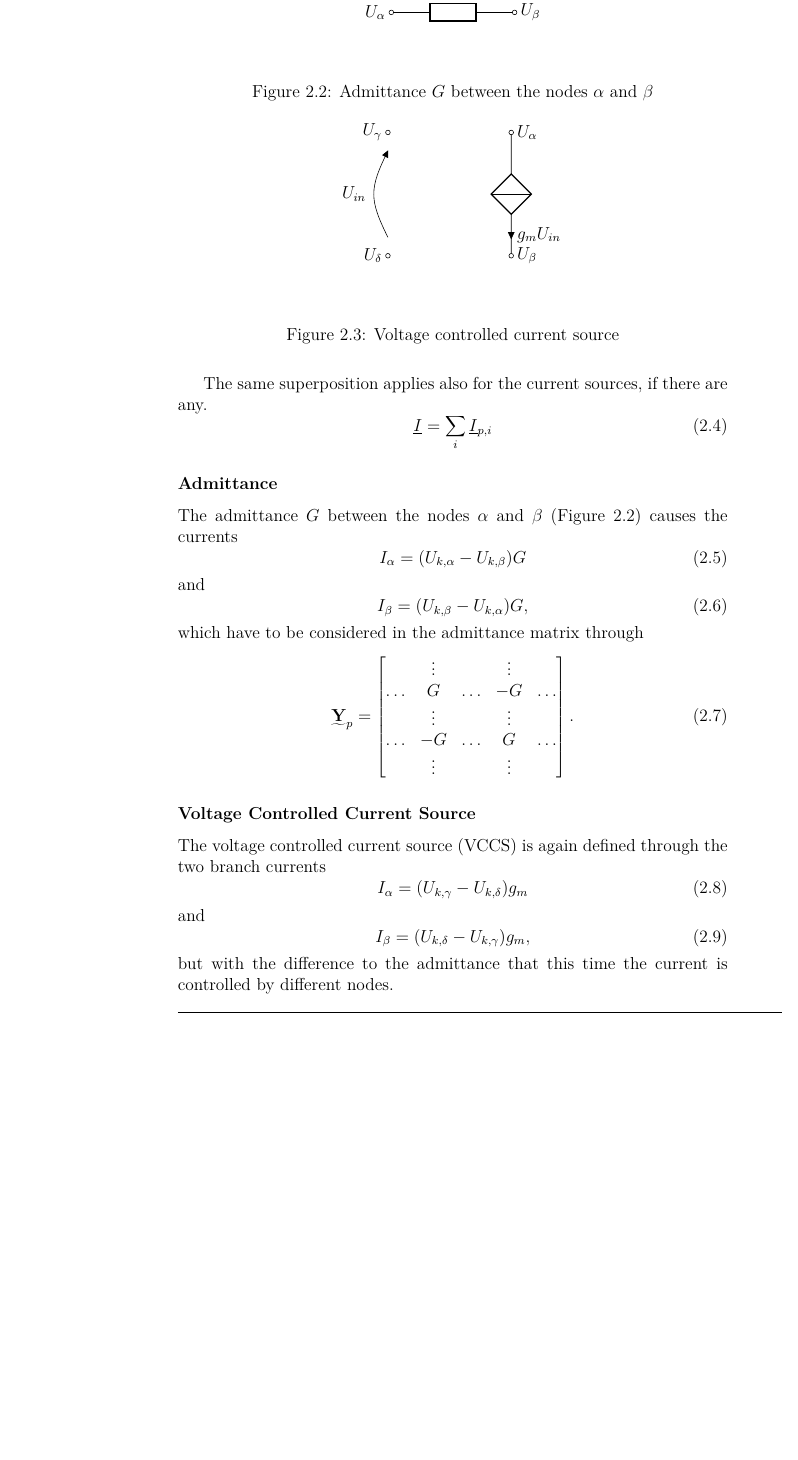
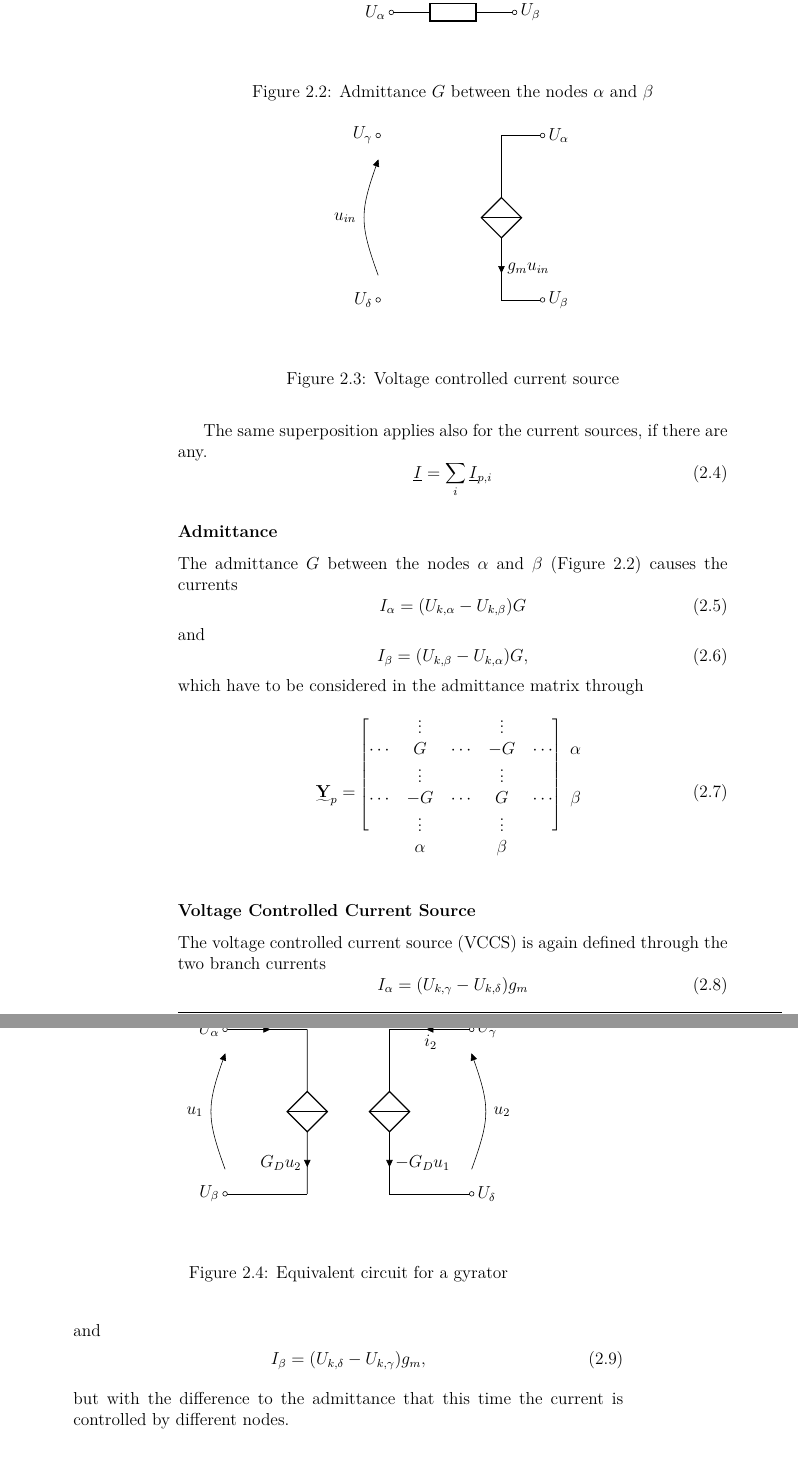
Before and after one commit to benediktibk/loadflow, a LaTeX thesis (documents/master_thesis/thesis.tex, which reads documents/master_thesis/methods.tex, documents/master_thesis/tikz/gyrator.tex, documents/master_thesis/tikz/voltage_controlled_current_source.tex): part of page 11 of 23 before the commit and two parts of pages 11 and 12 of 23 after it, the two joined at a grey line, cut so that both start at the same text, the shorter picture padded with empty space. Compiled offline with pdfLaTeX.

Commit message:
added some circuits

```diff
--- a/documents/master_thesis/methods.tex
+++ b/documents/master_thesis/methods.tex
@@ -57,14 +57,17 @@ and
 \end{equation}
 which have to be considered in the admittance matrix through
 \begin{equation}
-	\mat Y_{p} =
-	\begin{bmatrix}
-	 		& \vdots 	& 			& \vdots 	& 			\\
-	 \hdots & G			& \hdots	& -G		& \hdots 	\\
-	 		& \vdots 	& 			& \vdots 	& 			\\
-	 \hdots & -G		& \hdots	& G			& \hdots 	\\
-	 		& \vdots 	& 			& \vdots 	&
-	\end{bmatrix}.
+	\mat Y_p =
+	\begin{blockarray}{cccccc}
+		\begin{block}{[ccccc]c}
+		 		& \vdots	&			& \vdots	&			& \\
+		\cdots	& G			& \cdots	& -G		& \cdots	& \alpha \\
+		 		& \vdots	&			& \vdots	&			& \\
+		\cdots	& -G		& \cdots	& G			& \cdots	& \beta \\
+		 		& \vdots	&			& \vdots	&			& \\
+		\end{block}
+				& \alpha	&			& \beta		&			&
+	\end{blockarray}
 \end{equation}
 
 \subsubsection{Voltage Controlled Current Source}
@@ -86,3 +89,8 @@ and
 \end{equation}
 but with the difference to the admittance that this time the current is controlled by different nodes.
 
+\begin{equation}
+	\mat Y_p =
+	\begin{blockarray}{cccccc}
+		\begin{block}{[ccccc]c}
+		 		& \vdots	&			& \vdots	&			& \\
@@ -89,2 +103,9 @@ but with the difference to the admittance that this time the current is controll
+	\end{blockarray}
+\end{equation}
+
 \subsubsection{Gyrator}
 
+\begin{figure}
+	\centering
+	\include{tikz/gyrator}
+	\caption{Equivalent circuit for a gyrator}
--- a/documents/master_thesis/thesis.tex
+++ b/documents/master_thesis/thesis.tex
@@ -21,6 +21,7 @@
 \usepackage{tikz}
 \usetikzlibrary{shapes,arrows,calc}
 \usepackage[european]{circuitikz}
+\usepackage{blkarray}
 \usepackage[hidelinks]{hyperref}
 
 % do not display the chapter-headings
--- /dev/null
+++ b/documents/master_thesis/tikz/gyrator.tex
@@ -0,0 +1,10 @@
+\begin{circuitikz}
+	\draw (1, 4) to[european controlled current source,i_=$G_D u_2$] (1, 0);
+	\draw (-1, 4) node[left] {$U_\alpha$} to[short,i=$i_1$,o-] (1, 4);
+	\draw (1, 0) to[short,-o] (-1, 0) node[left] {$U_\beta$};
+	\draw (-1, 0) to[open,v^=$u_1$] (-1, 4);
+	\draw (3, 4) to[european controlled current source,i=$-G_D u_1$] (3, 0);
+	\draw (5, 4) node[right] {$U_\gamma$} to[short,i=$i_2$,o-] (3, 4);
+	\draw (3, 0) to[short,-o] (5, 0) node[right] {$U_\delta$};
+	\draw (5, 0) to[open,v=$u_2$] (5, 4);
+\end{circuitikz}
--- a/documents/master_thesis/tikz/voltage_controlled_current_source.tex
+++ b/documents/master_thesis/tikz/voltage_controlled_current_source.tex
@@ -1,5 +1,6 @@
 \begin{circuitikz}
-	\draw (0, 0) node[left] {$U_\delta$} to[open,o-o,v^=$U_{in}$] (0, 3) node[left] {$U_\gamma$};
-	\draw (3, 3) node[right] {$U_\alpha$} to[european controlled current
-source,i=$g_m U_{in}$,o-o] (3, 0) node[right] {$U_\beta$};
+	\draw (0, 0) node[left] {$U_\delta$} to[open,o-o,v^=$u_{in}$] (0, 4) node[left] {$U_\gamma$};
+	\draw (3, 4) to[european controlled current source,i=$g_m u_{in}$] (3, 0);
+	\draw (3, 4) to[short,-o] (4, 4) node[right] {$U_\alpha$};
+	\draw (3, 0) to[short,-o] (4, 0) node[right] {$U_\beta$};
 \end{circuitikz}
```
Also changed, not shown: documents/master_thesis/tikz/current_controlled_current_source_original.tex (added, +7 -0 lines), documents/master_thesis/methods.tex (35 more changed lines).
